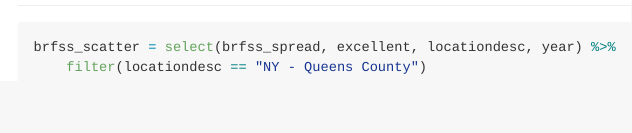
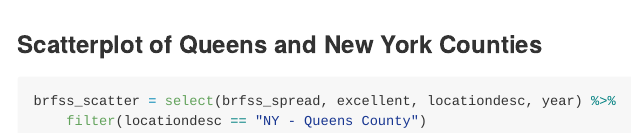
Before and after one commit to bjl21500/P8105_HW2_bjl2150, an R Markdown document (P8105_HW2_bjl2150.Rmd): the page in a window 1100 px wide, from 7020 px down before the commit and from 7230 px down after it. The pictures show the output file P8105_HW2_bjl2150.md that the author committed with the source, drawn offline in the style of GitHub.

Commit message:
Added a title before the scatterplot problem.

````diff
--- a/P8105_HW2_bjl2150.Rmd
+++ b/P8105_HW2_bjl2150.Rmd
@@ -228,4 +230,6 @@ median(brfss_spread_2$excellent, na.rm = TRUE)
 
+### Scatterplot of Queens and New York Counties
+```{r}
 brfss_scatter = select(brfss_spread, excellent, locationdesc, year) %>%
     filter(locationdesc == "NY - Queens County")
 
````
Also changed, not shown: P8105_HW2_bjl2150.md, P8105_HW2_bjl2150.Rmd (13 more changed lines).
